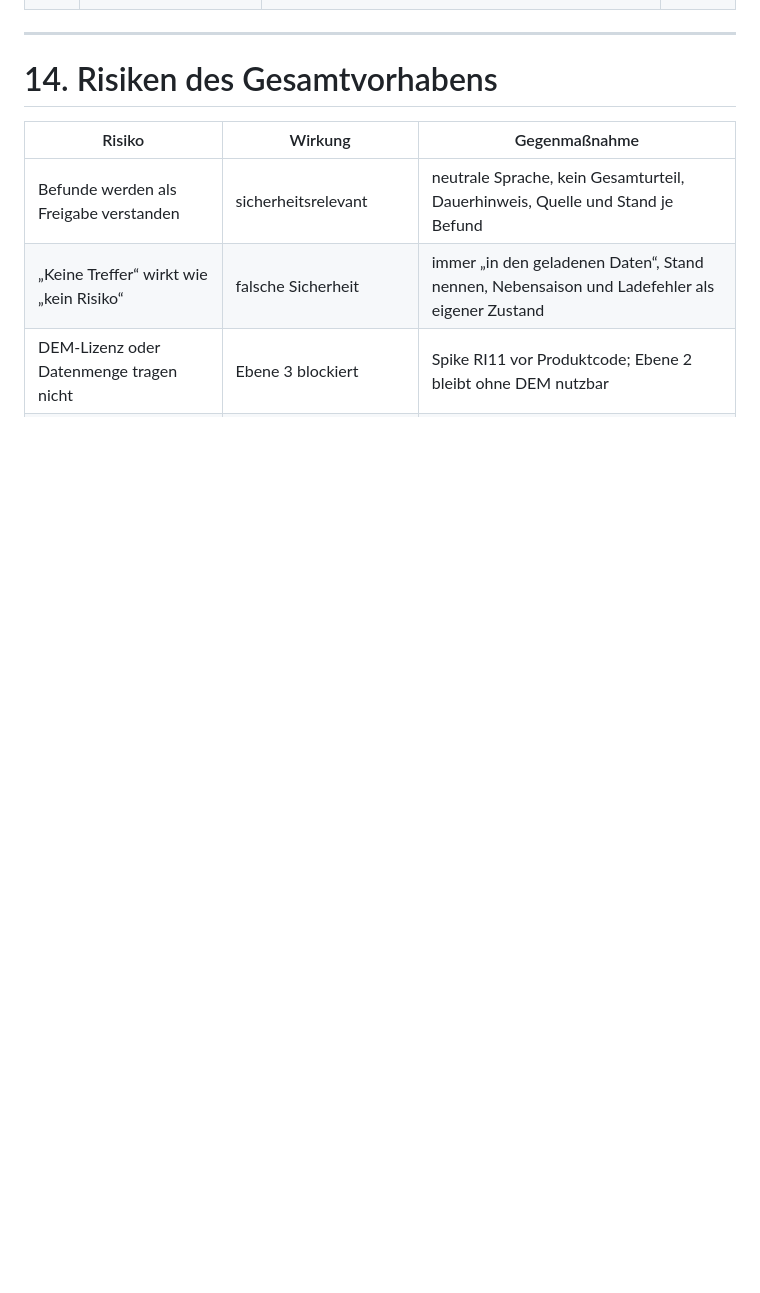
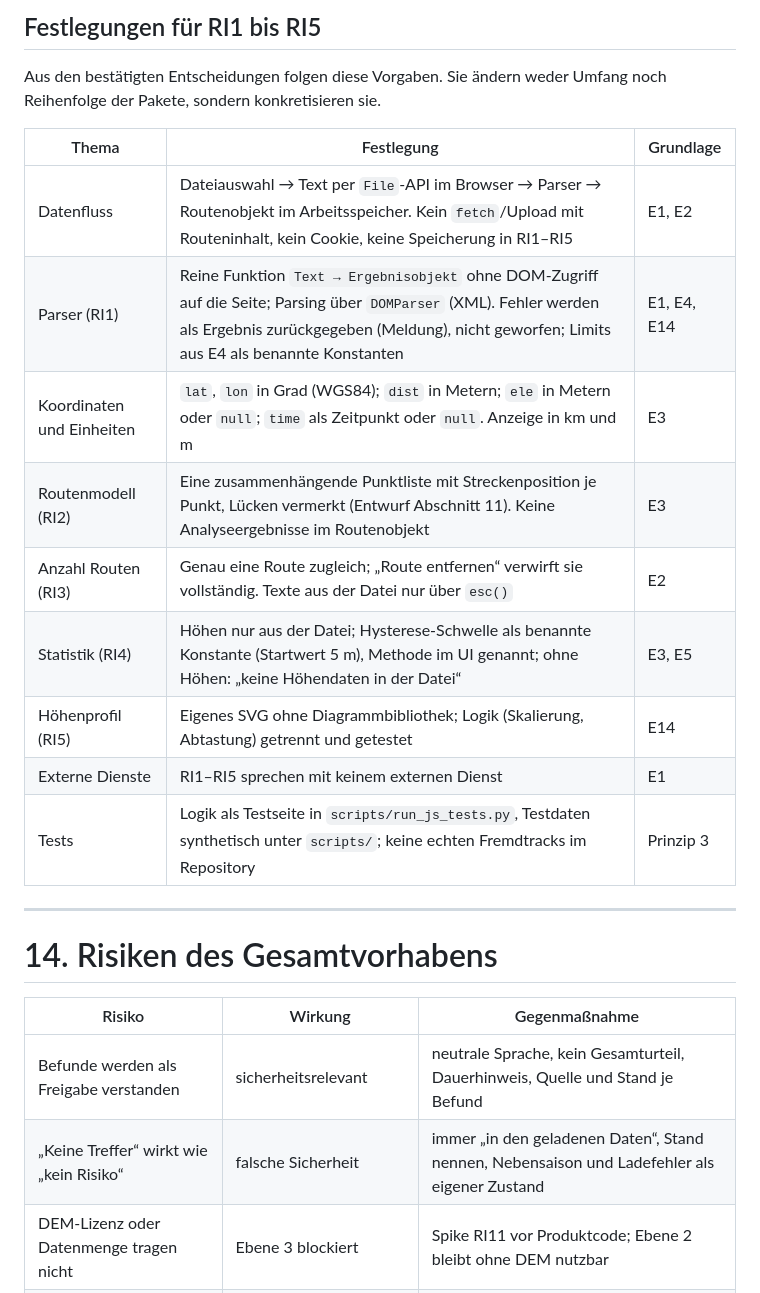
Before and after one commit to purple-lettuce/Bergbedingungen, a Markdown page: docs/ROUTE_INTELLIGENCE_PLAN.md, the part around one of its changes. Rendered like a GitHub page; blank space fills up the shorter version.

```diff
--- a/docs/ROUTE_INTELLIGENCE_PLAN.md
+++ b/docs/ROUTE_INTELLIGENCE_PLAN.md
@@ -735,6 +752,20 @@ Bis ein Paket gemerged ist, bleibt seine Funktion in Landing, README und ROADMAP
+## Festlegungen für RI1 bis RI5
+
+Aus den bestätigten Entscheidungen folgen diese Vorgaben. Sie ändern weder Umfang noch Reihenfolge der Pakete, sondern konkretisieren sie.
+
+| Thema | Festlegung | Grundlage |
+|---|---|---|
+| Datenfluss | Dateiauswahl → Text per `File`-API im Browser → Parser → Routenobjekt im Arbeitsspeicher. Kein `fetch`/Upload mit Routeninhalt, kein Cookie, keine Speicherung in RI1–RI5 | E1, E2 |
+| Parser (RI1) | Reine Funktion `Text → Ergebnisobjekt` ohne DOM-Zugriff auf die Seite; Parsing über `DOMParser` (XML). Fehler werden als Ergebnis zurückgegeben (Meldung), nicht geworfen; Limits aus E4 als benannte Konstanten | E1, E4, E14 |
+| Koordinaten und Einheiten | `lat`, `lon` in Grad (WGS84); `dist` in Metern; `ele` in Metern oder `null`; `time` als Zeitpunkt oder `null`. Anzeige in km und m | E3 |
+| Routenmodell (RI2) | Eine zusammenhängende Punktliste mit Streckenposition je Punkt, Lücken vermerkt (Entwurf Abschnitt 11). Keine Analyseergebnisse im Routenobjekt | E3 |
+| Anzahl Routen (RI3) | Genau eine Route zugleich; „Route entfernen“ verwirft sie vollständig. Texte aus der Datei nur über `esc()` | E2 |
+| Statistik (RI4) | Höhen nur aus der Datei; Hysterese-Schwelle als benannte Konstante (Startwert 5 m), Methode im UI genannt; ohne Höhen: „keine Höhendaten in der Datei“ | E3, E5 |
+| Höhenprofil (RI5) | Eigenes SVG ohne Diagrammbibliothek; Logik (Skalierung, Abtastung) getrennt und getestet | E14 |
+| Externe Dienste | RI1–RI5 sprechen mit keinem externen Dienst | E1 |
+| Tests | Logik als Testseite in `scripts/run_js_tests.py`, Testdaten synthetisch unter `scripts/`; keine echten Fremdtracks im Repository | Prinzip 3 |
 
 ---
-
 # 14. Risiken des Gesamtvorhabens
 
 | Risiko | Wirkung | Gegenmaßnahme |
```
Also changed, not shown: other parts of docs/ROUTE_INTELLIGENCE_PLAN.md (+37 -20 lines), docs/ROADMAP.md (+1 -0 lines).
